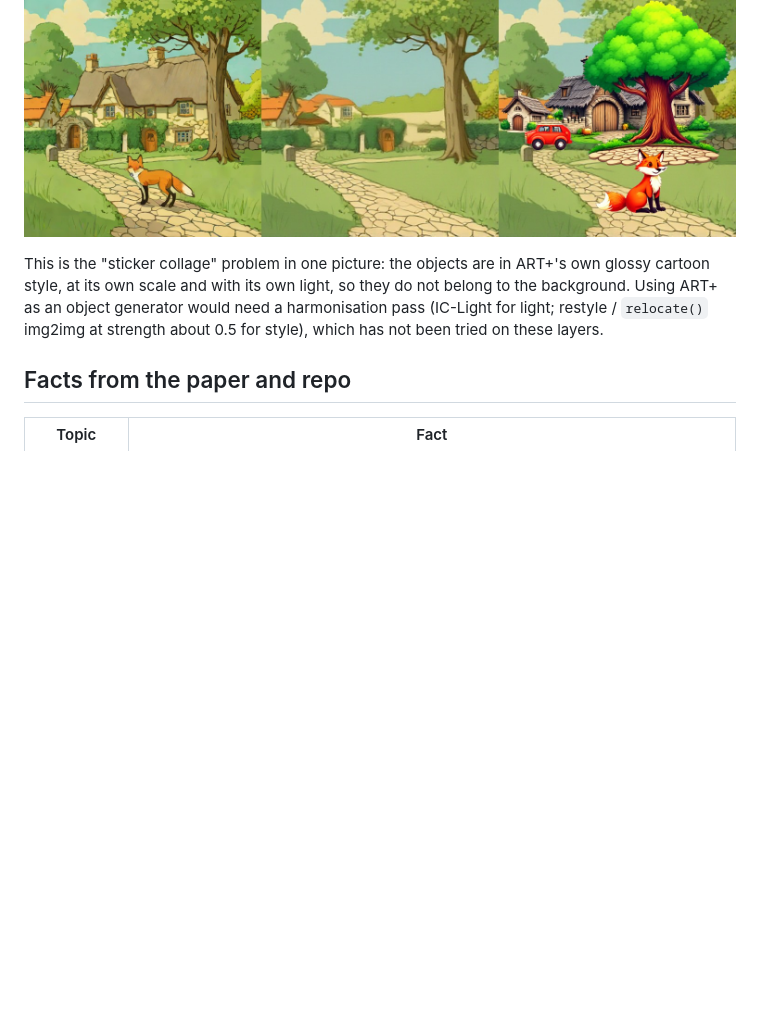
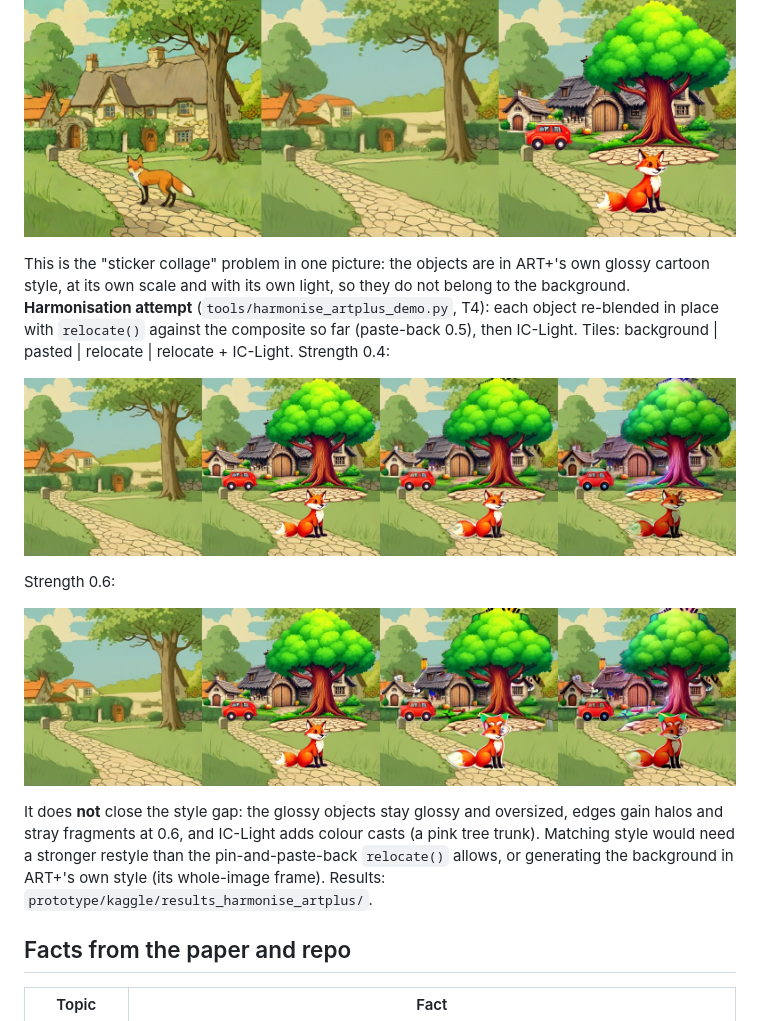
Before and after one commit to MarkAndreDuesing/layer-prototype, a Markdown page: docs/models/art-plus.md, the part around the change. Rendered like a GitHub page; pictures changed too: docs/img/artplus_harmonise_s40.jpg (added), docs/img/artplus_harmonise_s60.jpg (added); blank space fills up the shorter version.

Commit message:
ART+ harmonisation attempt (relocate + IC-Light): style gap not closed; docs updated
Co-Authored-By: Claude Sonnet 5.5 <noreply@anthropic.com>

```diff
--- a/docs/models/art-plus.md
+++ b/docs/models/art-plus.md
@@ -50,7 +50,15 @@ Run-10 object layers (tree, cottage, houses, car, fox) pasted over RevealLayer's
 
 ![ART+ objects on RevealLayer background](../img/artplus_on_reveal_bg.jpg)
 
-This is the "sticker collage" problem in one picture: the objects are in ART+'s own glossy cartoon style, at its own scale and with its own light, so they do not belong to the background. Using ART+ as an object generator would need a harmonisation pass (IC-Light for light; restyle / `relocate()` img2img at strength about 0.5 for style), which has not been tried on these layers.
+This is the "sticker collage" problem in one picture: the objects are in ART+'s own glossy cartoon style, at its own scale and with its own light, so they do not belong to the background. **Harmonisation attempt** (`tools/harmonise_artplus_demo.py`, T4): each object re-blended in place with `relocate()` against the composite so far (paste-back 0.5), then IC-Light. Tiles: background | pasted | relocate | relocate + IC-Light. Strength 0.4:
+
+![harmonise 0.4](../img/artplus_harmonise_s40.jpg)
+
+Strength 0.6:
+
+![harmonise 0.6](../img/artplus_harmonise_s60.jpg)
+
+It does **not** close the style gap: the glossy objects stay glossy and oversized, edges gain halos and stray fragments at 0.6, and IC-Light adds colour casts (a pink tree trunk). Matching style would need a stronger restyle than the pin-and-paste-back `relocate()` allows, or generating the background in ART+'s own style (its whole-image frame). Results: `prototype/kaggle/results_harmonise_artplus/`.
 
 ## Facts from the paper and repo
 
```
Also changed, not shown: docs/todo.md (+2 -1 lines), 7 other files.
